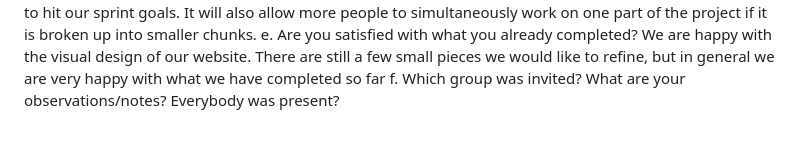
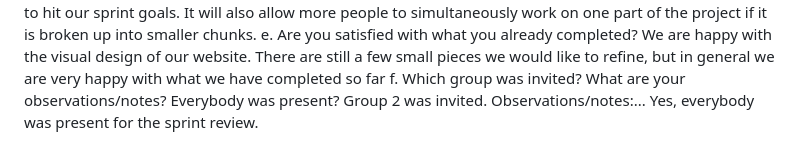
Before and after one commit to izzyphan/RecWellDevelopment, a Markdown page: README.md, the part around the change. Rendered like a GitHub page.

```diff
--- a/README.md
+++ b/README.md
@@ -71,3 +71,4 @@ We think we can make things better, especially our time estimations, by break do
 e. Are you satisfied with what you already completed?
 We are happy with the visual design of our website. There are still a few small pieces we would like to refine, but in general we are very happy with what we have completed so far
 f. Which group was invited? What are your observations/notes? Everybody was present?
+Group 2 was invited. Observations/notes:... Yes, everybody was present for the sprint review.
```
